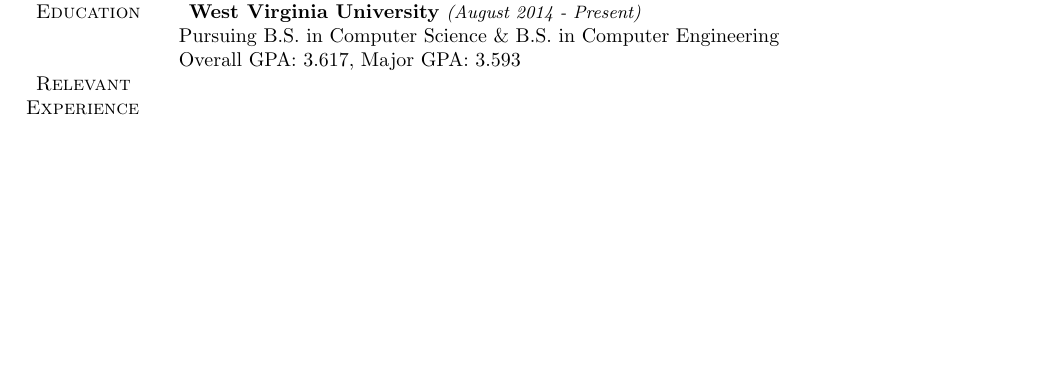
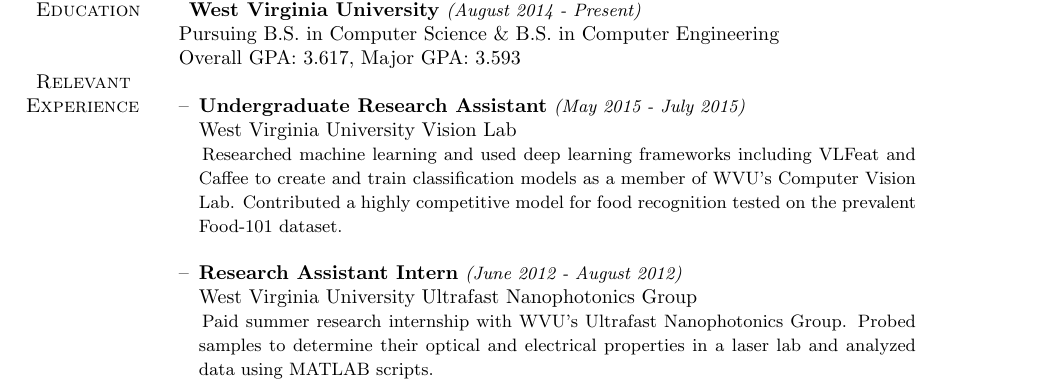
Before and after one commit to nathantspencer/resume_cv, a LaTeX CV (resume.tex): part of the page, cut so that both start at the same text, the shorter picture padded with empty space. Compiled offline with pdfLaTeX.

Commit message:
added a few experience fields

```diff
--- a/resume.tex
+++ b/resume.tex
@@ -2,8 +2,8 @@
 \documentclass{article}
 \usepackage[margin=0.75in]{geometry}
 \usepackage[pdftex]{graphicx}
+\usepackage{enumitem}
 \graphicspath{{/Users/nathantspencer/resume_cv/imgs/}}
-
 
 % we don't want any page numbers on a resume!
 \pagenumbering{gobble}
@@ -39,12 +39,33 @@
     % education section
     \enspace\textsc{Education} &
     \enspace\textbf{West Virginia University}
-    \small\emph{(August 2014 - Present)} \normalsize
+    \small\emph{(August 2014 - Present)}\normalsize
     \newline Pursuing B.S. in Computer Science \& B.S. in Computer Engineering
     \newline Overall GPA: 3.617, Major GPA: 3.593 \\
 
     % education section
-    \enspace\textsc{Relevant}\newline\textsc{Experience} & \\
+    \enspace\textsc{Relevant}\newline\textsc{Experience} &
+    \enspace\begin{itemize}[leftmargin=*,nolistsep]
+      % most recent experience
+      \item[--]\textbf{Undergraduate Research Assistant}
+      \small\emph{(May 2015 - July 2015)}\normalsize
+      \newline West Virginia University Vision Lab
+      \par\,\small
+      Researched machine learning and used deep learning frameworks including
+      VLFeat and Caffee to create and train classification models as a member of
+      WVU's Computer Vision Lab. Contributed a highly competitive model for food
+      recognition tested on the prevalent Food-101 dataset.
+      \normalsize
+      % next most recent
+      \newline\item[--]\textbf{Research Assistant Intern}
+      \small\emph{(June 2012 - August 2012)}\normalsize
+      \newline West Virginia University Ultrafast Nanophotonics Group
+      \par\,\small
+      Paid summer research internship with WVU's Ultrafast Nanophotonics Group.
+      Probed samples to determine their optical and electrical properties in a
+      laser lab and analyzed data using MATLAB scripts.
+      \normalsize
+    \end{itemize}\\
 
   \end{tabular}
 
```
Also changed, not shown: resume.pdf, resume.tex (4 more changed lines).
